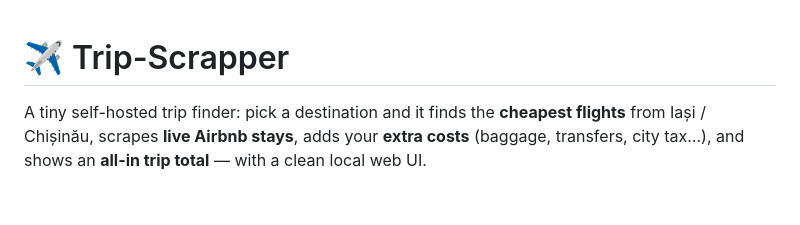
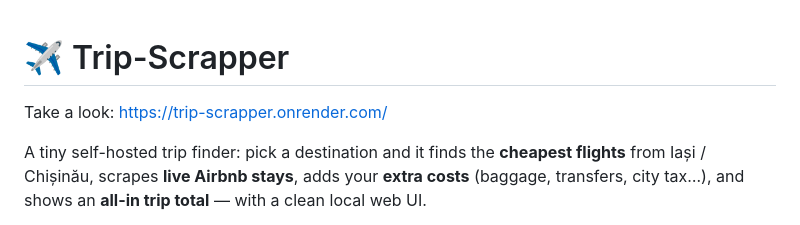
Before and after one commit to wancea23/Trip-Scrapper, a Markdown page: README.md, the part around the change. Drawn GitHub-style; blank space fills up the shorter version.

Commit message:
Add website link to README
Added a link to the Trip-Scrapper website for reference.

```diff
--- a/README.md
+++ b/README.md
@@ -1,4 +1,6 @@
 # ✈️ Trip-Scrapper
+
+Take a look: https://trip-scrapper.onrender.com/
 
 A tiny self-hosted trip finder: pick a destination and it finds the **cheapest flights**
 from Iași / Chișinău, scrapes **live Airbnb stays**, adds your **extra costs** (baggage,
```
